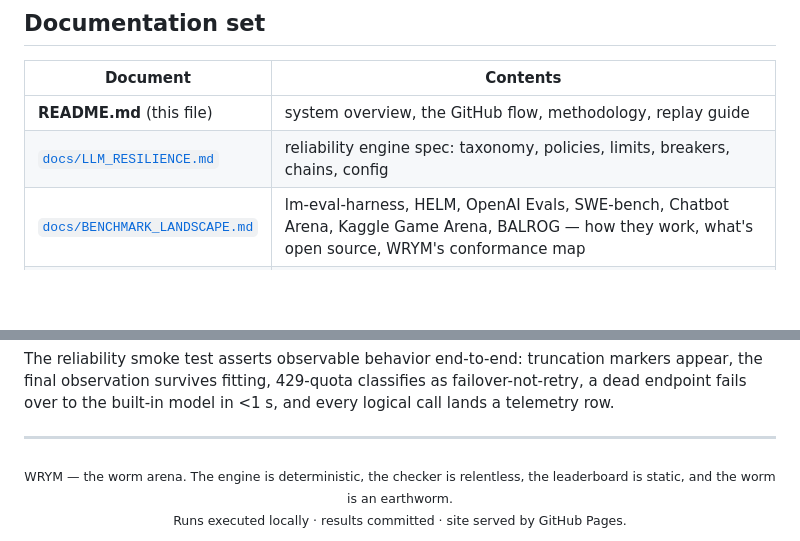
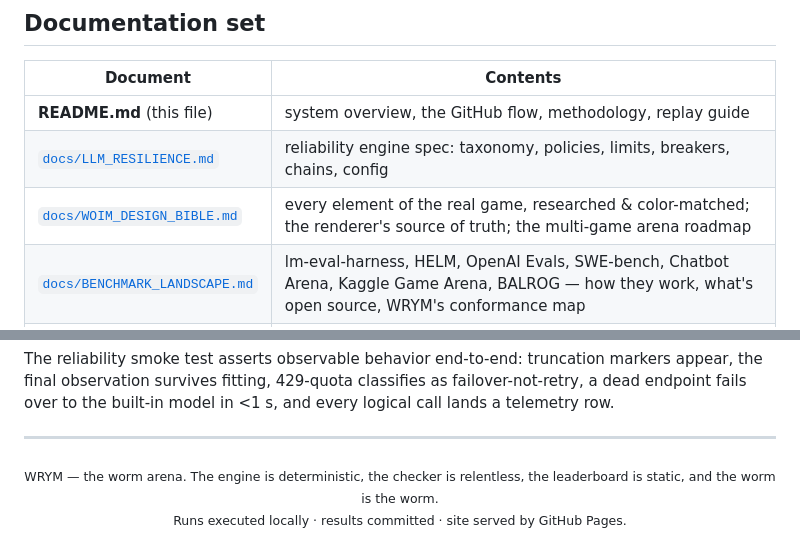
Before and after one commit to namandhakad712/WRYM, a Markdown page: README.md, 2 parts joined by grey strips. GitHub-like rendering; blank space fills up the shorter version.

```diff
--- a/README.md
+++ b/README.md
@@ -395,6 +398,7 @@ Dockerfile, docker-compose.yml, DOCKER.md
 | --- | --- |
 | **README.md** (this file) | system overview, the GitHub flow, methodology, replay guide |
 | [`docs/LLM_RESILIENCE.md`](docs/LLM_RESILIENCE.md) | reliability engine spec: taxonomy, policies, limits, breakers, chains, config |
+| [`docs/WOIM_DESIGN_BIBLE.md`](docs/WOIM_DESIGN_BIBLE.md) | every element of the real game, researched & color-matched; the renderer's source of truth; the multi-game arena roadmap |
 | [`docs/BENCHMARK_LANDSCAPE.md`](docs/BENCHMARK_LANDSCAPE.md) | lm-eval-harness, HELM, OpenAI Evals, SWE-bench, Chatbot Arena, Kaggle Game Arena, BALROG — how they work, what's open source, WRYM's conformance map |
 | [`docs/whitepaper.pdf`](docs/whitepaper.pdf) | game formalization, mechanic taxonomy, difficulty engineering, isolation model, control plane |
 | [`bench/models.json`](bench/models.json) | the entrant registry, self-documented |
@@ -420,6 +424,6 @@ as failover-not-retry, a dead endpoint fails over to the built-in model in
 
 <div align="center">
 <sub>WRYM — the worm arena. The engine is deterministic, the checker is
-relentless, the leaderboard is static, and the worm is an earthworm.<br>
+relentless, the leaderboard is static, and the worm is the worm.<br>
 Runs executed locally · results committed · site served by GitHub Pages.</sub>
 </div>
```
Also changed, not shown: other parts of README.md (+26 -23 lines), docs/WOIM_DESIGN_BIBLE.md (added, +141 -0 lines), site/assets/img/leaderboard.png, site/assets/img/replay-bfs.png, site/assets/img/replay-llm.png, 13 other files.
